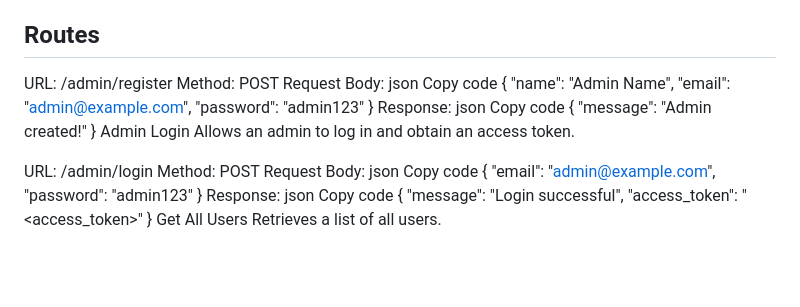
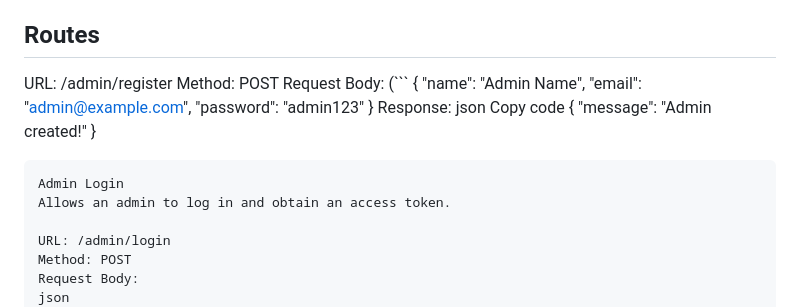
Before and after one commit to SteveParadox/Ecommerce-Api, a Markdown page: README.md, the part around the change. Drawn GitHub-style; blank space fills up the shorter version.

````diff
--- a/README.md
+++ b/README.md
@@ -30,8 +30,7 @@ cd ecommerce-api
 URL: /admin/register
 Method: POST
 Request Body:
-json
-Copy code
+(```
 {
   "name": "Admin Name",
   "email": "admin@example.com",
@@ -43,6 +42,7 @@ Copy code
 {
   "message": "Admin created!"
 }
+```)
 Admin Login
 Allows an admin to log in and obtain an access token.
 
````
